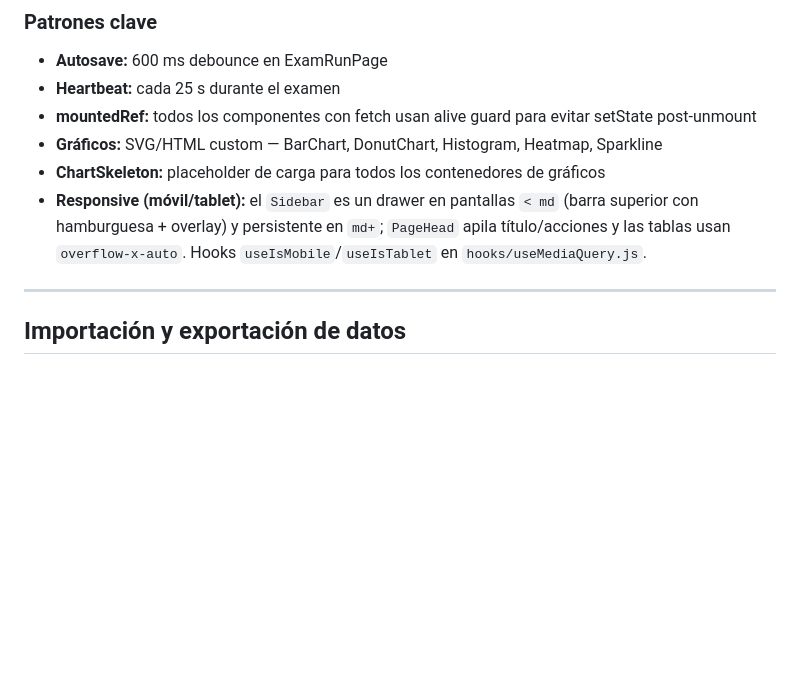
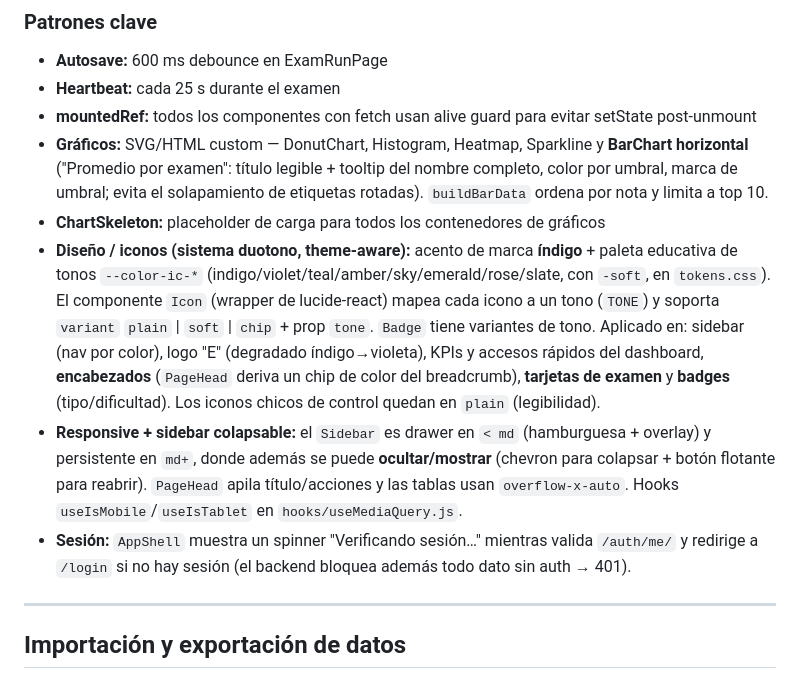
Before and after one commit to jflores31/edutest_pro, a Markdown page: README.md, the part around the change. Drawn GitHub-style; blank space fills up the shorter version.

Commit message:
docs: README for colorful icon system, indigo accent, collapsible sidebar, horizontal bar chart, session spinner
Co-Authored-By: Claude Opus 4.8 <noreply@anthropic.com>

```diff
--- a/README.md
+++ b/README.md
@@ -196,11 +196,25 @@ Las preferencias de email se gestionan en `GET/PATCH /api/v1/auth/me/notificatio
 - **Autosave:** 600 ms debounce en ExamRunPage
 - **Heartbeat:** cada 25 s durante el examen
 - **mountedRef:** todos los componentes con fetch usan alive guard para evitar setState post-unmount
-- **Gráficos:** SVG/HTML custom — BarChart, DonutChart, Histogram, Heatmap, Sparkline
+- **Gráficos:** SVG/HTML custom — DonutChart, Histogram, Heatmap, Sparkline y **BarChart
+  horizontal** ("Promedio por examen": título legible + tooltip del nombre completo, color por
+  umbral, marca de umbral; evita el solapamiento de etiquetas rotadas). `buildBarData` ordena por
+  nota y limita a top 10.
 - **ChartSkeleton:** placeholder de carga para todos los contenedores de gráficos
-- **Responsive (móvil/tablet):** el `Sidebar` es un drawer en pantallas `< md` (barra
-  superior con hamburguesa + overlay) y persistente en `md+`; `PageHead` apila título/acciones
-  y las tablas usan `overflow-x-auto`. Hooks `useIsMobile`/`useIsTablet` en `hooks/useMediaQuery.js`.
+- **Diseño / iconos (sistema duotono, theme-aware):** acento de marca **índigo** + paleta
+  educativa de tonos `--color-ic-*` (indigo/violet/teal/amber/sky/emerald/rose/slate, con `-soft`,
+  en `tokens.css`). El componente `Icon` (wrapper de lucide-react) mapea cada icono a un tono
+  (`TONE`) y soporta `variant` `plain` | `soft` | `chip` + prop `tone`. `Badge` tiene variantes de
+  tono. Aplicado en: sidebar (nav por color), logo "E" (degradado índigo→violeta), KPIs y accesos
+  rápidos del dashboard, **encabezados** (`PageHead` deriva un chip de color del breadcrumb),
+  **tarjetas de examen** y **badges** (tipo/dificultad). Los iconos chicos de control quedan en
+  `plain` (legibilidad).
+- **Responsive + sidebar colapsable:** el `Sidebar` es drawer en `< md` (hamburguesa + overlay) y
+  persistente en `md+`, donde además se puede **ocultar/mostrar** (chevron para colapsar + botón
+  flotante para reabrir). `PageHead` apila título/acciones y las tablas usan `overflow-x-auto`.
+  Hooks `useIsMobile`/`useIsTablet` en `hooks/useMediaQuery.js`.
+- **Sesión:** `AppShell` muestra un spinner "Verificando sesión…" mientras valida `/auth/me/` y
+  redirige a `/login` si no hay sesión (el backend bloquea además todo dato sin auth → 401).
 
 ---
 
```
